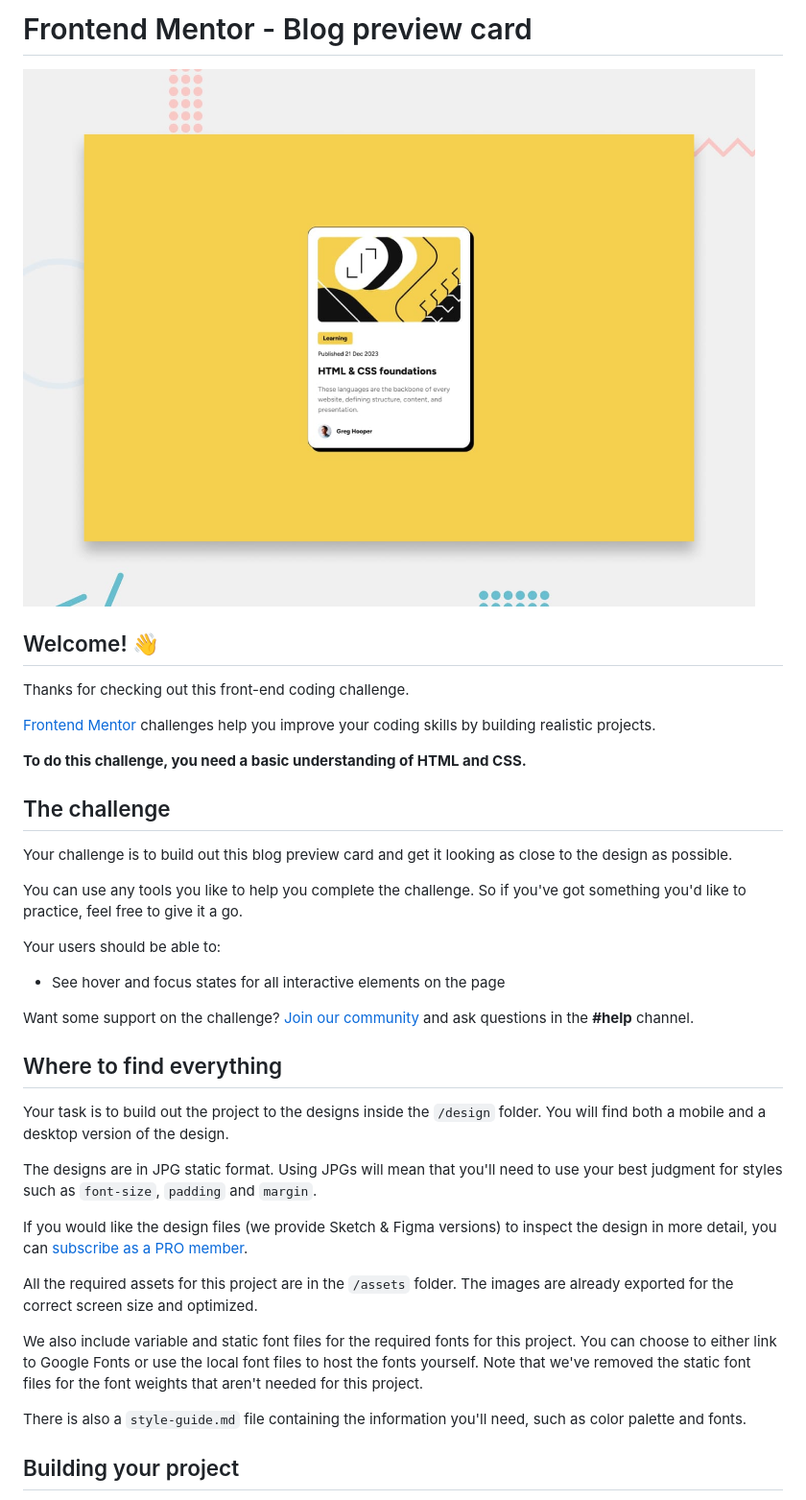
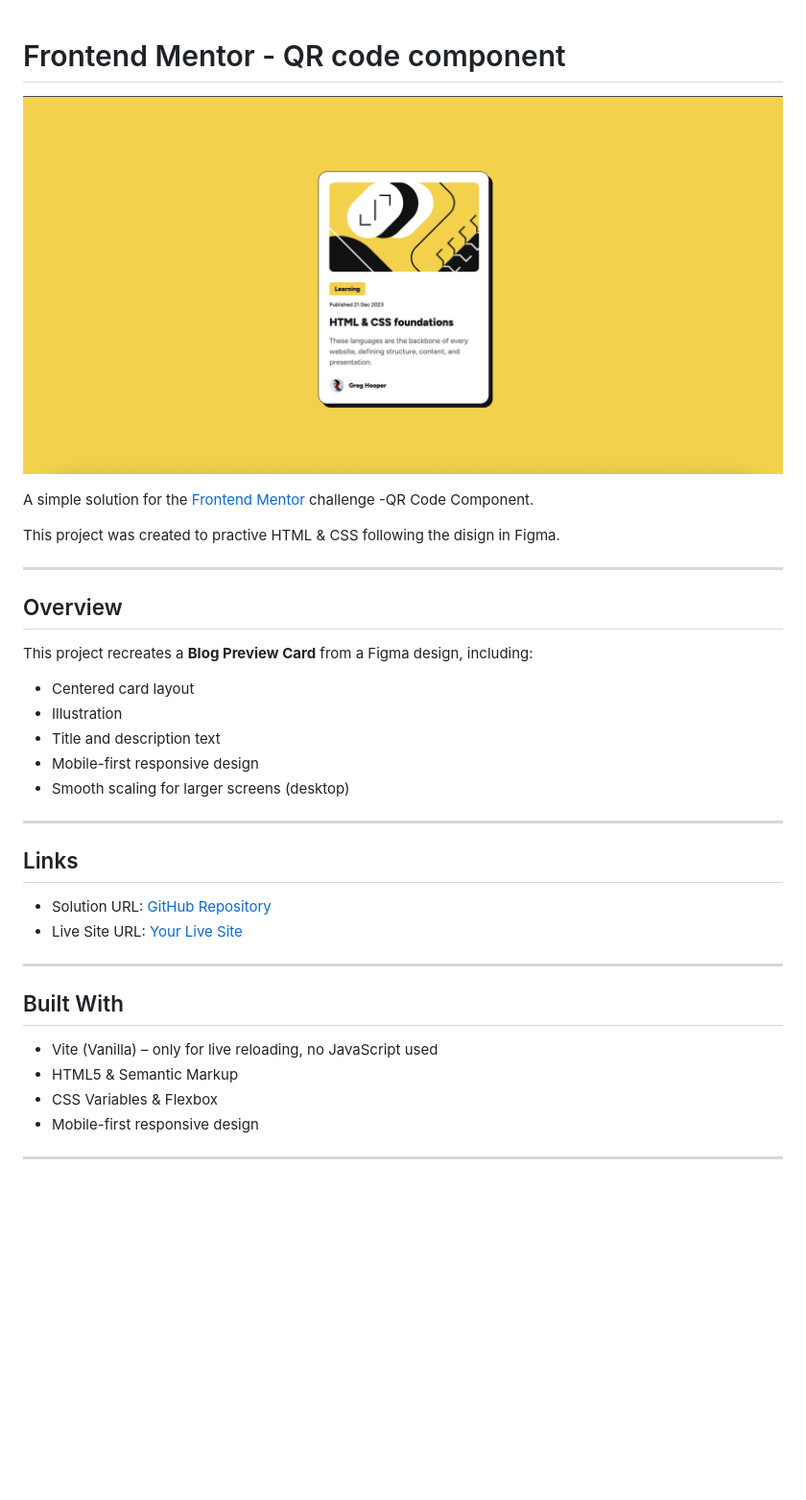
Before and after one commit to przemekkoczwara/blog-preview-card, a Markdown page: README.md, the part around the change printed below. Shown: that part at 96% size. GitHub-like rendering; pictures changed too: src/assets/images/screenshot-blog-card.png (added); blank space fills up the shorter version.

Commit message:
Update README.md and package-lock.json and add screenshot

```diff
--- a/README.md
+++ b/README.md
@@ -1,40 +1,36 @@
-# Frontend Mentor - Blog preview card
 
-![Design preview for the Blog preview card coding challenge](./preview.jpg)
+# Frontend Mentor - QR code component
 
-## Welcome! 👋
+![My QR Code Screenshot](./src/assets/images/screenshot-blog-card.png)
 
-Thanks for checking out this front-end coding challenge.
+A simple solution for the [Frontend Mentor](https://www.frontendmentor.io) challenge -QR Code Component.
 
-[Frontend Mentor](https://www.frontendmentor.io) challenges help you improve your coding skills by building realistic projects.
+This project was created to practive HTML & CSS following the disign in Figma.
 
-**To do this challenge, you need a basic understanding of HTML and CSS.**
+---
 
-## The challenge
+## Overview
+This project recreates a **Blog Preview Card** from a Figma design, including:
+- Centered card layout
+- Illustration
+- Title and description text
+- Mobile-first responsive design
+- Smooth scaling for larger screens (desktop)
 
-Your challenge is to build out this blog preview card and get it looking as close to the design as possible.
+---
 
-You can use any tools you like to help you complete the challenge. So if you've got something you'd like to practice, feel free to give it a go.
+## Links
+- Solution URL: [GitHub Repository](https://github.com/przemekkoczwara/blog-preview-card)
+- Live Site URL: [Your Live Site](https://przemekkoczwara.github.io/blog-preview-card/)
 
-Your users should be able to:
+---
 
-- See hover and focus states for all interactive elements on the page
+## Built With
+- Vite (Vanilla) – only for live reloading, no JavaScript used
+- HTML5 & Semantic Markup
+- CSS Variables & Flexbox
+- Mobile-first responsive design
 
-Want some support on the challenge? [Join our community](https://www.frontendmentor.io/community) and ask questions in the **#help** channel.
 
-## Where to find everything
+---
 
-Your task is to build out the project to the designs inside the `/design` folder. You will find both a mobile and a desktop version of the design.
-
-The designs are in JPG static format. Using JPGs will mean that you'll need to use your best judgment for styles such as `font-size`, `padding` and `margin`.
-
-If you would like the design files (we provide Sketch & Figma versions) to inspect the design in more detail, you can [subscribe as a PRO member](https://www.frontendmentor.io/pro).
-
-All the required assets for this project are in the `/assets` folder. The images are already exported for the correct screen size and optimized.
-
-We also include variable and static font files for the required fonts for this project. You can choose to either link to Google Fonts or use the local font files to host the fonts yourself. Note that we've removed the static font files for the font weights that aren't needed for this project.
-
-There is also a `style-guide.md` file containing the information you'll need, such as color palette and fonts.
-
-## Building your project
-
```
Also changed, not shown: other parts of README.md (+5 -53 lines), 2 other files.
